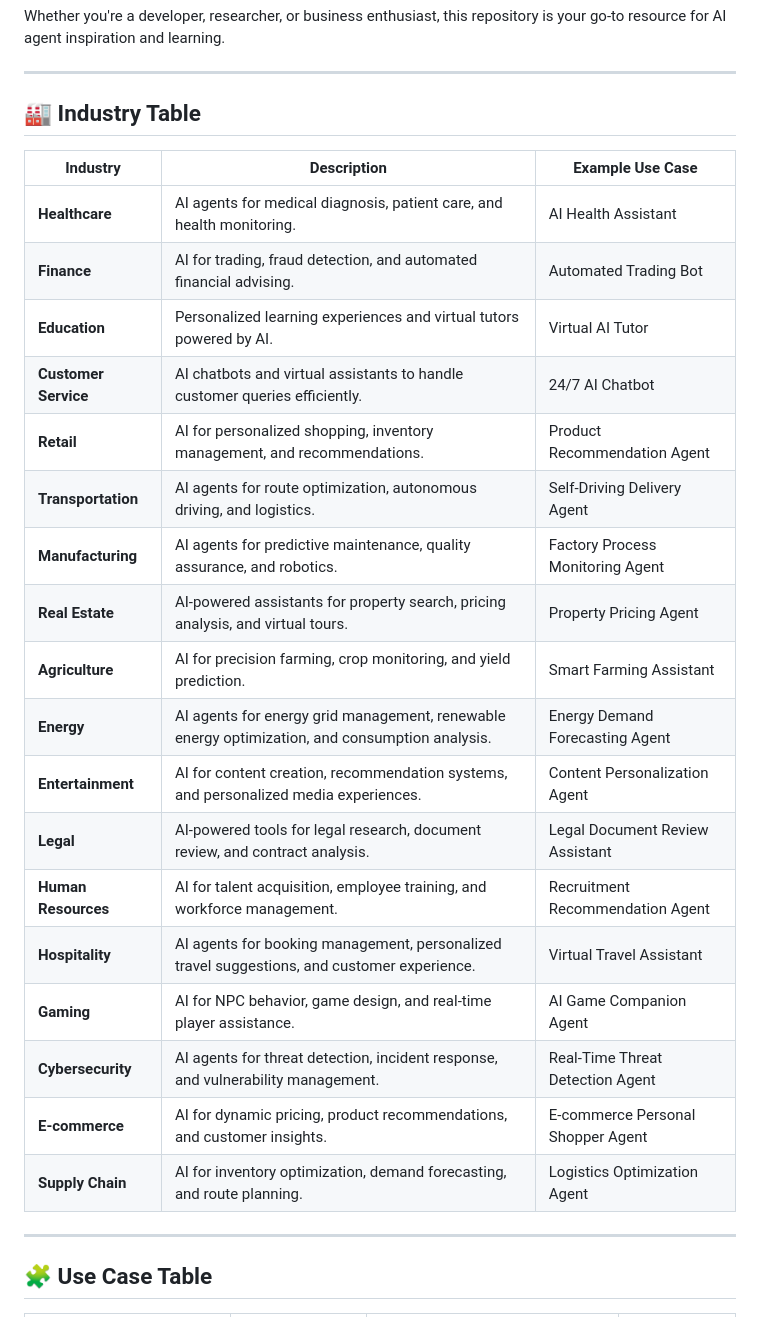
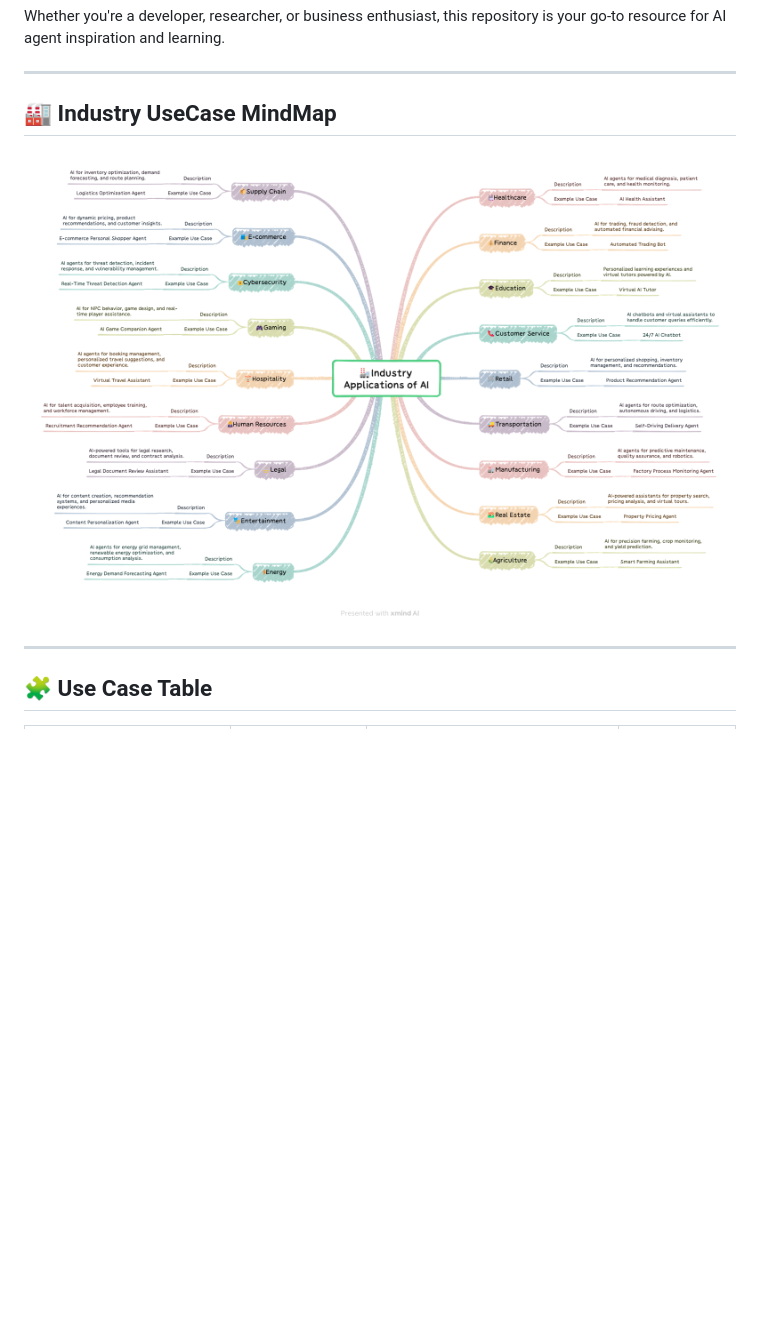
Before and after one commit to MichaelTaylor256/500-AI-Agents-Projects, a Markdown page: README.md, the part around one of its changes. Rendered like a GitHub page; pictures changed too: images/industry_usecase.png (added); blank space fills up the shorter version.

Commit message:
mindmap added

```diff
--- a/README.md
+++ b/README.md
@@ -27,28 +28,9 @@ Whether you're a developer, researcher, or business enthusiast, this repository
 
 ---
 
-## 🏭 Industry Table
+## 🏭 Industry UseCase MindMap
 
-| Industry                   | Description                                                                                    | Example Use Case                  |
-| -------------------------- | ---------------------------------------------------------------------------------------------- | --------------------------------- |
-| **Healthcare**       | AI agents for medical diagnosis, patient care, and health monitoring.                          | AI Health Assistant               |
-| **Finance**          | AI for trading, fraud detection, and automated financial advising.                             | Automated Trading Bot             |
-| **Education**        | Personalized learning experiences and virtual tutors powered by AI.                            | Virtual AI Tutor                  |
-| **Customer Service** | AI chatbots and virtual assistants to handle customer queries efficiently.                     | 24/7 AI Chatbot                   |
-| **Retail**           | AI for personalized shopping, inventory management, and recommendations.                       | Product Recommendation Agent      |
-| **Transportation**   | AI agents for route optimization, autonomous driving, and logistics.                           | Self-Driving Delivery Agent       |
-| **Manufacturing**    | AI agents for predictive maintenance, quality assurance, and robotics.                         | Factory Process Monitoring Agent  |
-| **Real Estate**      | AI-powered assistants for property search, pricing analysis, and virtual tours.                | Property Pricing Agent            |
-| **Agriculture**      | AI for precision farming, crop monitoring, and yield prediction.                               | Smart Farming Assistant           |
-| **Energy**           | AI agents for energy grid management, renewable energy optimization, and consumption analysis. | Energy Demand Forecasting Agent   |
-| **Entertainment**    | AI for content creation, recommendation systems, and personalized media experiences.           | Content Personalization Agent     |
-| **Legal**            | AI-powered tools for legal research, document review, and contract analysis.                   | Legal Document Review Assistant   |
-| **Human Resources**  | AI for talent acquisition, employee training, and workforce management.                        | Recruitment Recommendation Agent  |
-| **Hospitality**      | AI agents for booking management, personalized travel suggestions, and customer experience.    | Virtual Travel Assistant          |
-| **Gaming**           | AI for NPC behavior, game design, and real-time player assistance.                             | AI Game Companion Agent           |
-| **Cybersecurity**    | AI agents for threat detection, incident response, and vulnerability management.               | Real-Time Threat Detection Agent  |
-| **E-commerce**       | AI for dynamic pricing, product recommendations, and customer insights.                        | E-commerce Personal Shopper Agent |
-| **Supply Chain**     | AI for inventory optimization, demand forecasting, and route planning.                         | Logistics Optimization Agent      |
+![](images/industry_usecase.png)
 
 ---
 
```
Also changed, not shown: other parts of README.md (+1 -0 lines).
